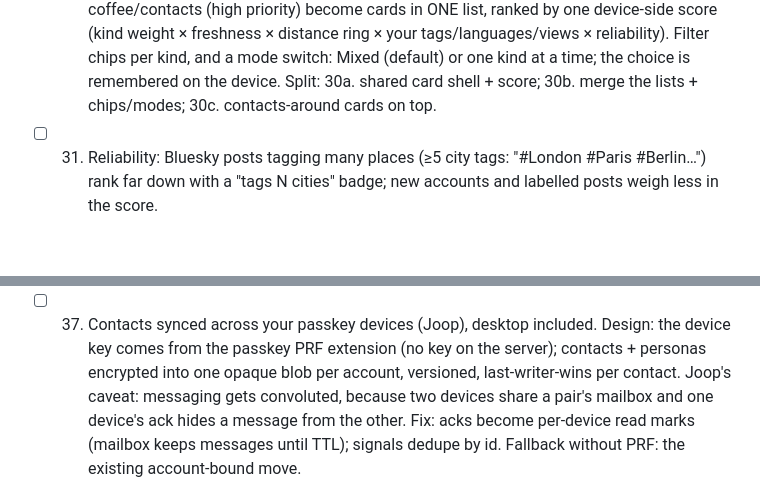
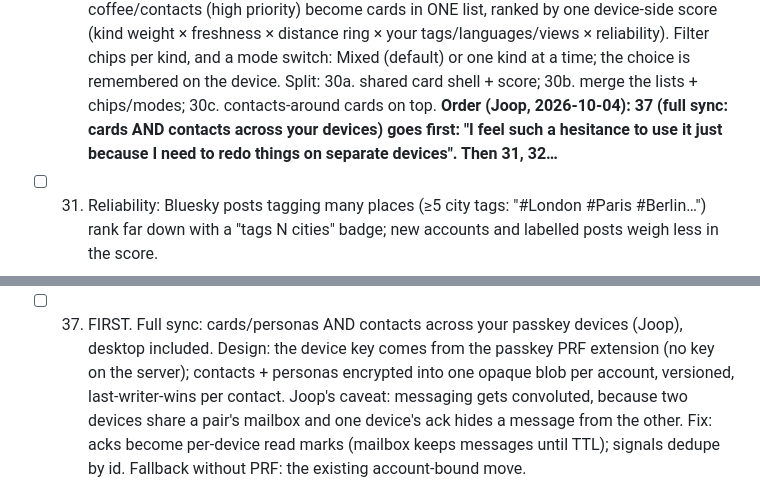
Before and after one commit to LaPingvino/kafumu, a Markdown page: LOOP-STATE.md, 2 parts joined by grey strips. Drawn GitHub-style; blank space fills up the shorter version.

Commit message:
Plan: full device sync goes first
Co-Authored-By: Claude Opus 5.5 <noreply@anthropic.com>
Claude-Session: https://claude.ai/code/session_01257QSmSVrAQCZ7PcEPbMFx

```diff
--- a/LOOP-STATE.md
+++ b/LOOP-STATE.md
@@ -281,6 +281,9 @@ crypto) ≈ 172k hashes/s here, assume 4× slower on phones: 14 bits ≈ 0.4 s,
       × freshness × distance ring × your tags/languages/views × reliability). Filter chips per kind, and a
       mode switch: Mixed (default) or one kind at a time; the choice is remembered on the device. Split:
       30a. shared card shell + score; 30b. merge the lists + chips/modes; 30c. contacts-around cards on top.
+**Order (Joop, 2026-10-04): 37 (full sync: cards AND contacts across your devices) goes first: "I feel
+such a hesitance to use it just because I need to redo things on separate devices". Then 31, 32…**
+
 - [ ] 31. Reliability: Bluesky posts tagging many places (≥5 city tags: "#London #Paris #Berlin…") rank
       far down with a "tags N cities" badge; new accounts and labelled posts weigh less in the score.
 
@@ -305,7 +308,7 @@ crypto) ≈ 172k hashes/s here, assume 4× slower on phones: 14 bits ≈ 0.4 s,
       already bring (many Luma/Smoke Signal events or one large one in a cell, a burst of one tag in local
       messages and posts) instead of hand-made events.json; suggest the tags that make sense here in the
       composer; the event banner posts LOCALLY (OLN) first, "also on Bluesky" second.
-- [ ] 37. Contacts synced across your passkey devices (Joop), desktop included. Design: the device key
+- [ ] 37. FIRST. Full sync: cards/personas AND contacts across your passkey devices (Joop), desktop included. Design: the device key
       comes from the passkey PRF extension (no key on the server); contacts + personas encrypted into one
       opaque blob per account, versioned, last-writer-wins per contact. Joop's caveat: messaging gets
       convoluted, because two devices share a pair's mailbox and one device's ack hides a message from the
```
